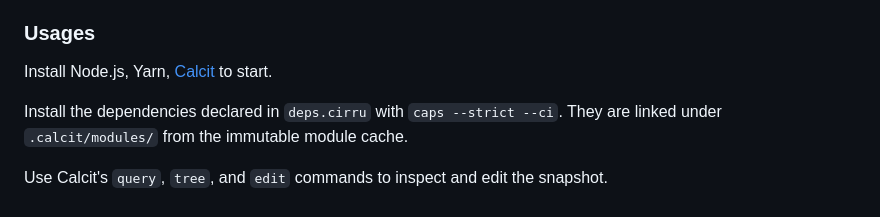
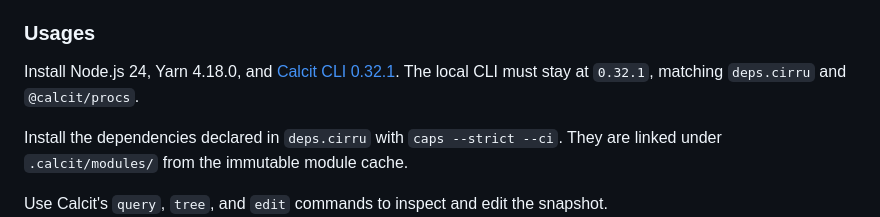
Before and after one commit to Cumulo/calcium-workflow, a Markdown page: README.md, the part around the change. GitHub-like rendering.

Commit message:
docs: pin local Calcit CLI for runtime pairing

```diff
--- a/README.md
+++ b/README.md
@@ -28,7 +28,8 @@ selection保留，no-op无DOM改动，console warning/error=[]；这不等于整
 
 ### Usages
 
-Install Node.js, Yarn, [Calcit](https://github.com/calcit-lang/calcit) to start.
+Install Node.js 24, Yarn 4.18.0, and [Calcit CLI 0.32.1](https://github.com/calcit-lang/calcit/releases/tag/0.32.1).
+The local CLI must stay at `0.32.1`, matching `deps.cirru` and `@calcit/procs`.
 
 Install the dependencies declared in `deps.cirru` with `caps --strict --ci`.
 They are linked under `.calcit/modules/` from the immutable module cache.
```
